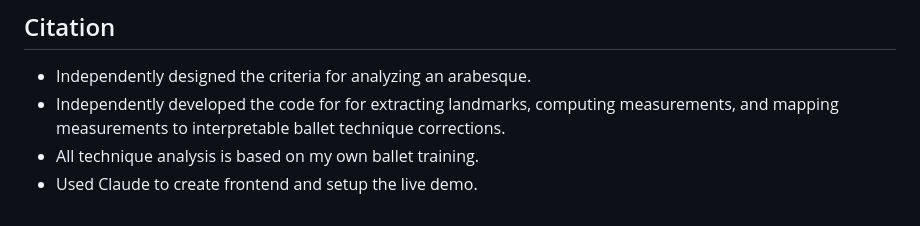
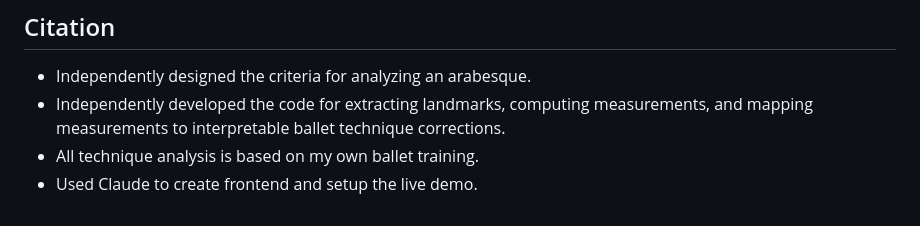
Before and after one commit to avaallwardt/G-BALLET, a Markdown page: README.md, the part around the change. GitHub-like rendering.

Commit message:
Fix typo in README citation section

```diff
--- a/README.md
+++ b/README.md
@@ -121,6 +121,6 @@ pose_landmarker_full.task  MediaPipe pose model
 
 ## Citation
 - Independently designed the criteria for analyzing an arabesque.
-- Independently developed the code for for extracting landmarks, computing measurements, and mapping measurements to interpretable ballet technique corrections.
+- Independently developed the code for extracting landmarks, computing measurements, and mapping measurements to interpretable ballet technique corrections.
 - All technique analysis is based on my own ballet training.
 - Used Claude to create frontend and setup the live demo.
```
